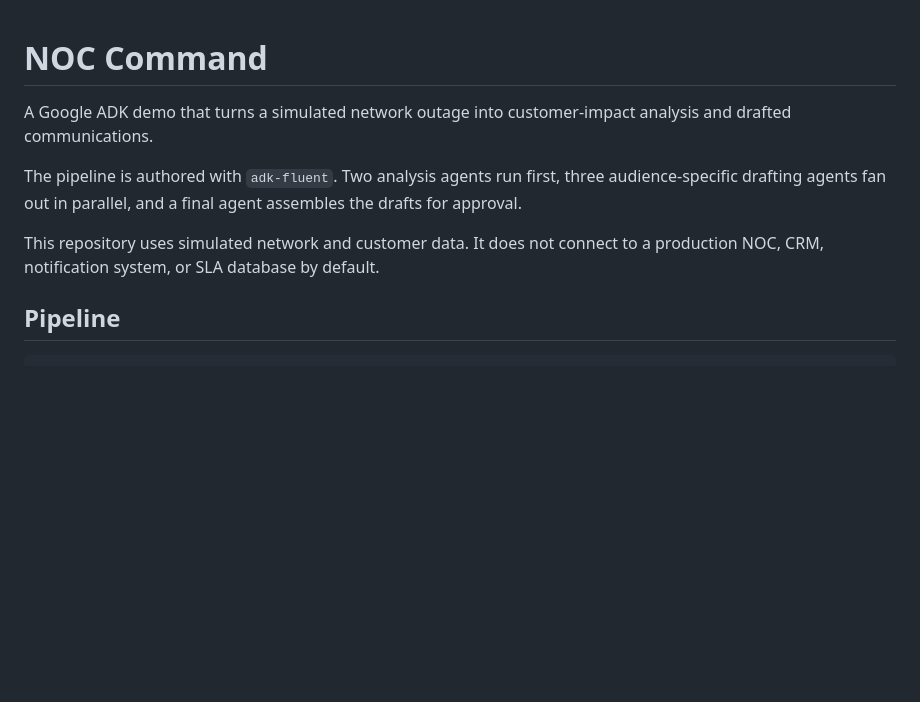
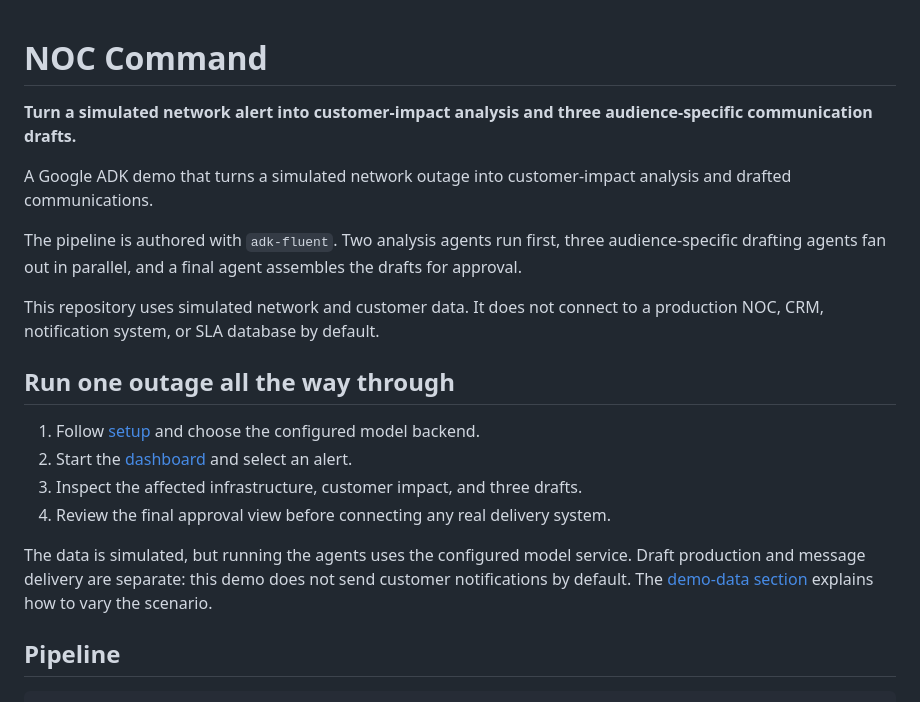
Before and after one commit to vamsiramakrishnan/adk-hackathon-demo-fluent, a Markdown page: README.md, the part around the change. GitHub-like rendering; blank space fills up the shorter version.

Commit message:
docs: clarify product outcomes, first-use paths, and boundaries

```diff
--- a/README.md
+++ b/README.md
@@ -1,10 +1,25 @@
 # NOC Command
+
+**Turn a simulated network alert into customer-impact analysis and three audience-specific communication drafts.**
 
 A Google ADK demo that turns a simulated network outage into customer-impact analysis and drafted communications.
 
 The pipeline is authored with `adk-fluent`. Two analysis agents run first, three audience-specific drafting agents fan out in parallel, and a final agent assembles the drafts for approval.
 
 This repository uses simulated network and customer data. It does not connect to a production NOC, CRM, notification system, or SLA database by default.
+
+## Run one outage all the way through
+
+1. Follow [setup](#setup) and choose the configured model backend.
+2. Start the [dashboard](#run-the-dashboard) and select an alert.
+3. Inspect the affected infrastructure, customer impact, and three drafts.
+4. Review the final approval view before connecting any real delivery system.
+
+The data is simulated, but running the agents uses the configured model
+service. Draft production and message delivery are separate: this demo does
+not send customer notifications by default. The [demo-data section](#demo-data)
+explains how to vary the scenario.
+
 
 ## Pipeline
 
```
